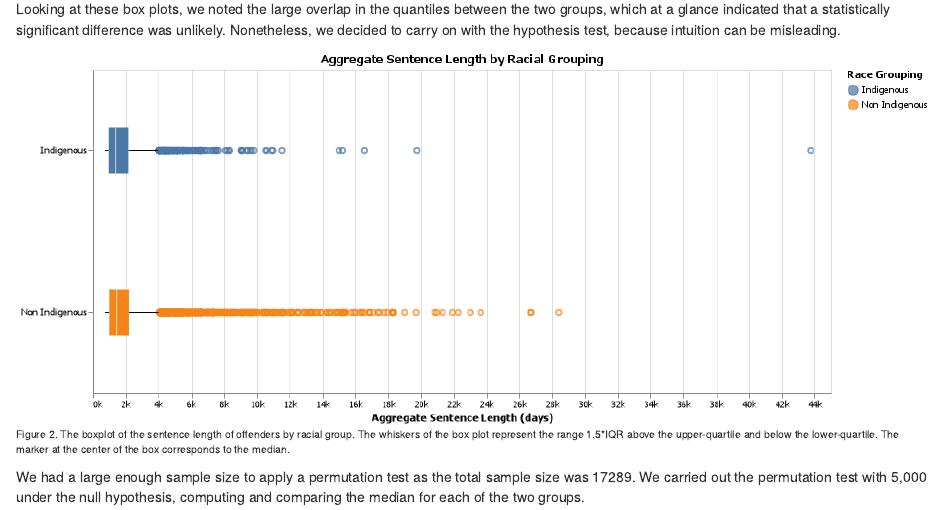
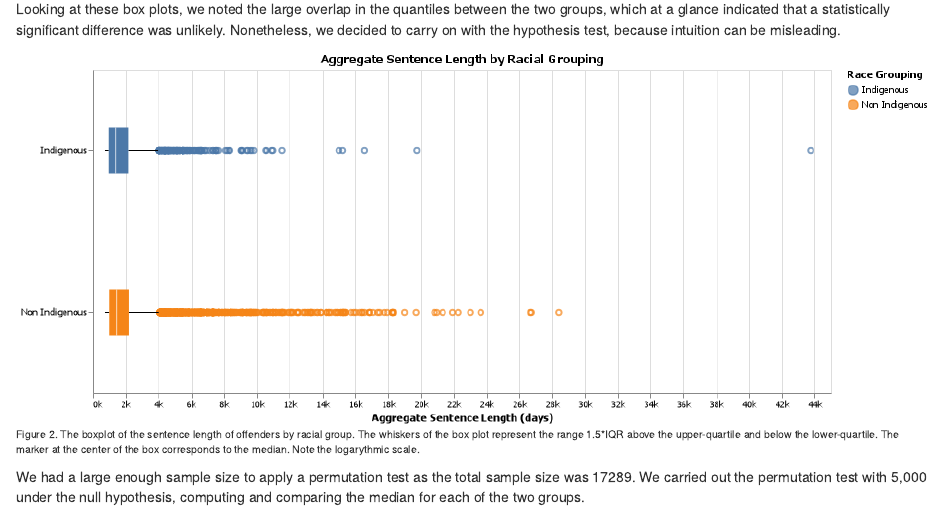
Before and after one commit to UBC-MDS/inference_on_indigenous_vs_non_indigenous_sentence_length_differences, an R Markdown document (doc/sentence_length_diffs_inference_report.Rmd): the page in a window 1100 px wide, from 2580 px down. Rendered offline with R 4.5, knitr and Pandoc, with nearby package versions; some code elsewhere in the file could not run offline.

Commit message:
Tweak captions

````diff
--- a/doc/sentence_length_diffs_inference_report.Rmd
+++ b/doc/sentence_length_diffs_inference_report.Rmd
@@ -95,7 +98,7 @@ We then graphed our sample using box-plots to get a visual understanding of the
 
 Looking at these box plots, we noted the large overlap in the quantiles between the two groups, which at a glance indicated that a statistically significant difference was unlikely. Nonetheless, we decided to carry on with the hypothesis test, because intuition can be misleading.
 
-```{r boxplots, fig.width=10, fig.height=3, fig.cap = "Figure 2. The boxplot of the sentence length of offenders by racial group. The whiskers of the box plot represent the range 1.5*IQR above the upper-quartile and below the lower-quartile. The marker at the center of the box corresponds to the median.", out.width='100%'}
+```{r boxplots, fig.width=10, fig.height=3, fig.cap = "Figure 2. The boxplot of the sentence length of offenders by racial group. The whiskers of the box plot represent the range 1.5*IQR above the upper-quartile and below the lower-quartile. The marker at the center of the box corresponds to the median. Note the logarythmic scale.", out.width='100%'}
 
 knitr::include_graphics('../results/eda-box_plots.png')
 ```
````
Also changed, not shown: doc/sentence_length_diffs_inference_report.Rmd (5 more changed lines).
